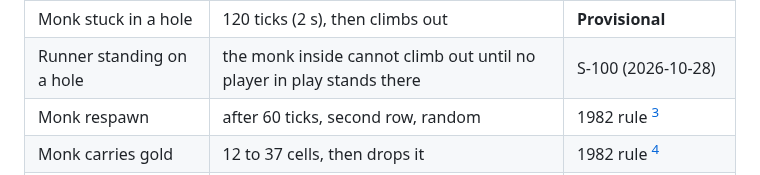
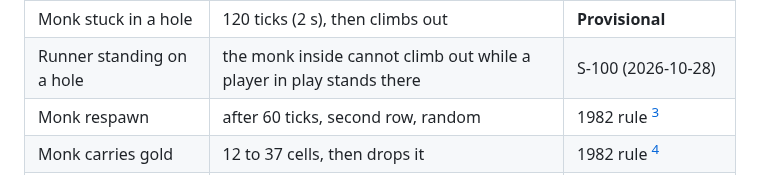
Before and after one commit to GuillaumeDD/return-of-the-runners, a Markdown page: docs/ARCHITECTURE.md, the part around the change. GitHub-like rendering.

Commit message:
docs: fix the observed-behavior table formatting (B-020)
Co-Authored-By: Claude Opus 5.5 <noreply@anthropic.com>
Claude-Session: https://claude.ai/code/session_015fegM8u4nKVY1crc2uBBAx

```diff
--- a/docs/ARCHITECTURE.md
+++ b/docs/ARCHITECTURE.md
@@ -463,7 +463,7 @@ as gameplay is implemented.
 | Monk speed                      | 2/3 of the runner's                                                                       | **Provisional**, 1982 feel |
 | Monk chase AI                   | classic floor scan (see Monks)                                                            | 1982 rule [^lrtr]          |
 | Monk stuck in a hole            | 120 ticks (2 s), then climbs out                                                          | **Provisional**            |
-| Runner standing on a hole       | the monk inside cannot climb out until no player in play stands there                      | S-100 (2026-10-28)         |
+| Runner standing on a hole       | the monk inside cannot climb out while a player in play stands there                      | S-100 (2026-10-28)         |
 | Monk respawn                    | after 60 ticks, second row, random                                                        | 1982 rule [^lrtr]          |
 | Monk carries gold               | 12 to 37 cells, then drops it                                                             | 1982 rule [^lrtr]          |
 | Caught by a monk                | same centre cell                                                                          | **Provisional**            |
```
